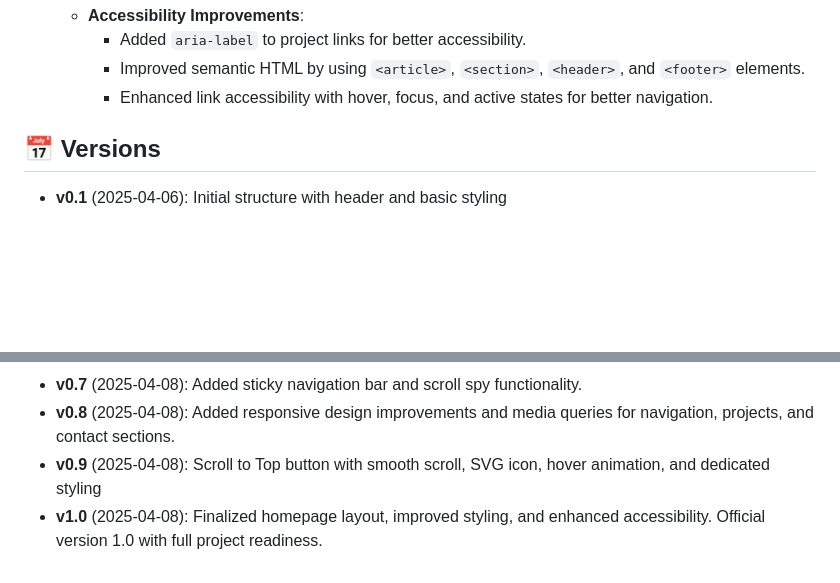
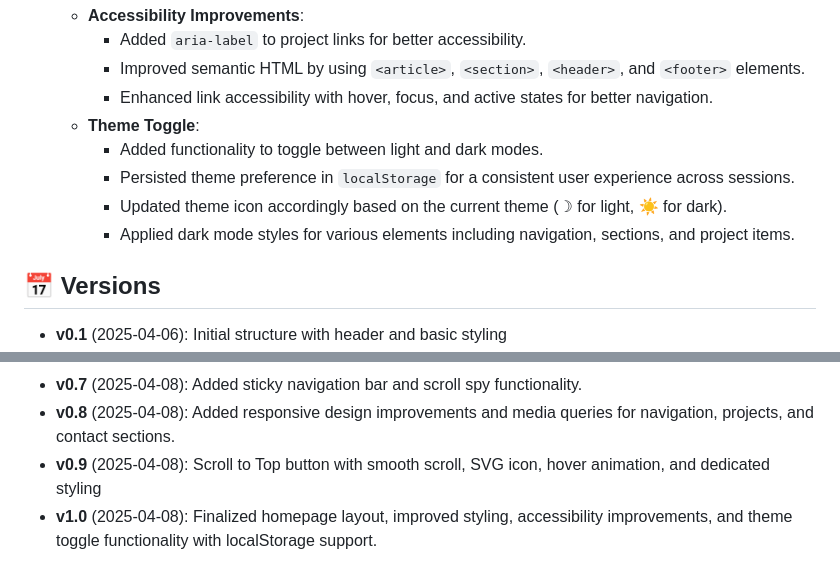
Before and after one commit to Dor-Ka/frontend-basics-homepage, a Markdown page: README.md, 2 parts joined by grey strips. GitHub-like rendering; blank space fills up the shorter version.

Commit message:
docs: Update progress and features in README

```diff
--- a/README.md
+++ b/README.md
@@ -95,6 +95,11 @@ frontend-basics-homepage/
         - Added `aria-label` to project links for better accessibility.
         - Improved semantic HTML by using `<article>`, `<section>`, `<header>`, and `<footer>` elements.
         - Enhanced link accessibility with hover, focus, and active states for better navigation.
+     - **Theme Toggle**:
+        - Added functionality to toggle between light and dark modes.
+        - Persisted theme preference in `localStorage` for a consistent user experience across sessions.
+        - Updated theme icon accordingly based on the current theme (☽ for light, ☀ for dark).
+        - Applied dark mode styles for various elements including navigation, sections, and project items.
 
 ## 📅 Versions
 
@@ -107,4 +112,4 @@ frontend-basics-homepage/
 - **v0.7** (2025-04-08): Added sticky navigation bar and scroll spy functionality.
 - **v0.8** (2025-04-08): Added responsive design improvements and media queries for navigation, projects, and contact sections.
 - **v0.9** (2025-04-08): Scroll to Top button with smooth scroll, SVG icon, hover animation, and dedicated styling
-- **v1.0** (2025-04-08): Finalized homepage layout, improved styling, and enhanced accessibility. Official version 1.0 with full project readiness.
+- **v1.0** (2025-04-08): Finalized homepage layout, improved styling, accessibility improvements, and theme toggle functionality with localStorage support.
```
